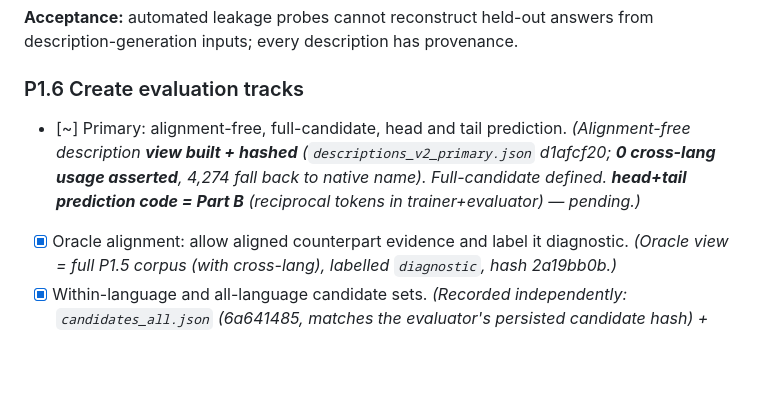
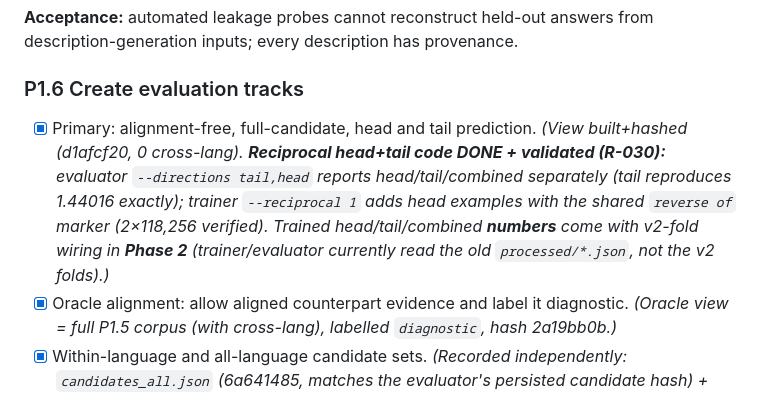
Before and after one commit to RishiiGamer2201/research_kg, a Markdown page: docs/FINAL_IMPLEMENTATION_PLAN_2026-07-17.md, the part around one of its changes. GitHub-like rendering; blank space fills up the shorter version.

```diff
--- a/docs/FINAL_IMPLEMENTATION_PLAN_2026-07-17.md
+++ b/docs/FINAL_IMPLEMENTATION_PLAN_2026-07-17.md
@@ -310,7 +311,7 @@ $$
 
 ### P1.6 Create evaluation tracks
 
-- [~] Primary: alignment-free, full-candidate, head and tail prediction. *(Alignment-free description **view built + hashed** (`descriptions_v2_primary.json` d1afcf20; **0 cross-lang usage asserted**, 4,274 fall back to native name). Full-candidate defined. **head+tail prediction code = Part B** (reciprocal tokens in trainer+evaluator) — pending.)*
+- [x] Primary: alignment-free, full-candidate, head and tail prediction. *(View built+hashed (d1afcf20, 0 cross-lang). **Reciprocal head+tail code DONE + validated (R-030):** evaluator `--directions tail,head` reports head/tail/combined separately (tail reproduces 1.44016 exactly); trainer `--reciprocal 1` adds head examples with the shared `reverse of` marker (2×118,256 verified). Trained head/tail/combined **numbers** come with v2-fold wiring in **Phase 2** (trainer/evaluator currently read the old `processed/*.json`, not the v2 folds).)*
 - [x] Oracle alignment: allow aligned counterpart evidence and label it diagnostic. *(Oracle view = full P1.5 corpus (with cross-lang), labelled `diagnostic`, hash 2a19bb0b.)*
 - [x] Within-language and all-language candidate sets. *(Recorded independently: `candidates_all.json` (6a641485, matches the evaluator's persisted candidate hash) + `candidates_within_{lang}.json` ×5, each hashed.)*
 - [x] Evidence budgets 0/1/3/5. *(Track manifest references the P1.4 per-fold budget artifacts; targets/filter/candidate hashes fixed across budgets — recorded in `fixed_across_budgets`.)*
```
Also changed, not shown: other parts of docs/FINAL_IMPLEMENTATION_PLAN_2026-07-17.md (+1 -0 lines), memory.md (+6 -1 lines).
